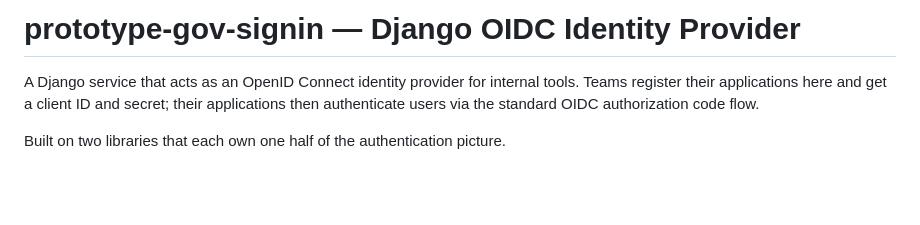
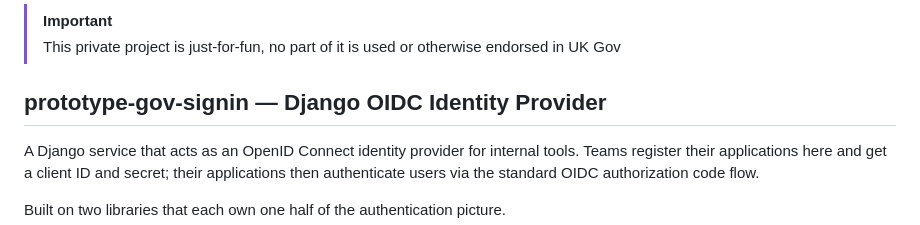
Before and after one commit to gecBurton/prototype-gov-signin, a Markdown page: README.md, the part around the change. GitHub-like rendering; blank space fills up the shorter version.

```diff
--- a/README.md
+++ b/README.md
@@ -1,4 +1,8 @@
-# prototype-gov-signin — Django OIDC Identity Provider
+> [!IMPORTANT]
+> This private project is just-for-fun, no part of it is used or otherwise endorsed in UK Gov
+
+
+## prototype-gov-signin — Django OIDC Identity Provider
 
 A Django service that acts as an OpenID Connect identity provider for internal tools. Teams register their applications here and get a client ID and secret; their applications then authenticate users via the standard OIDC authorization code flow.
 
```
